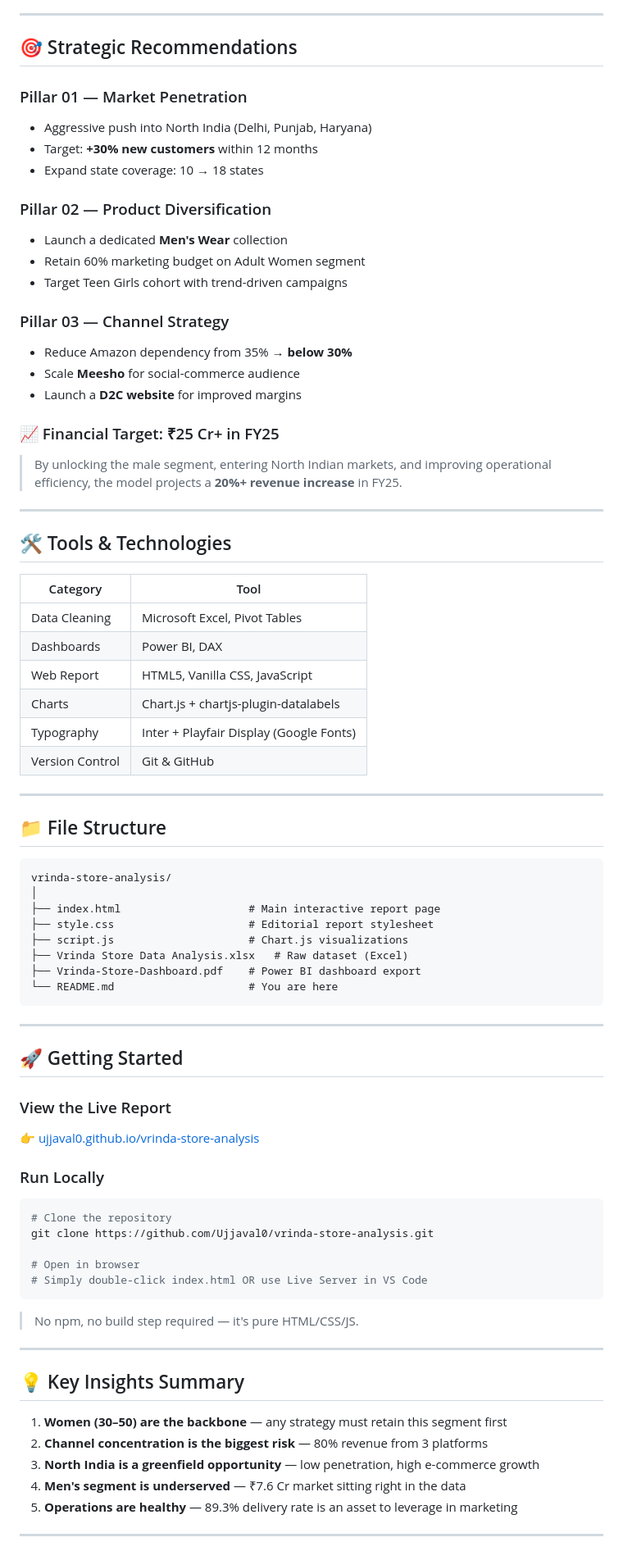
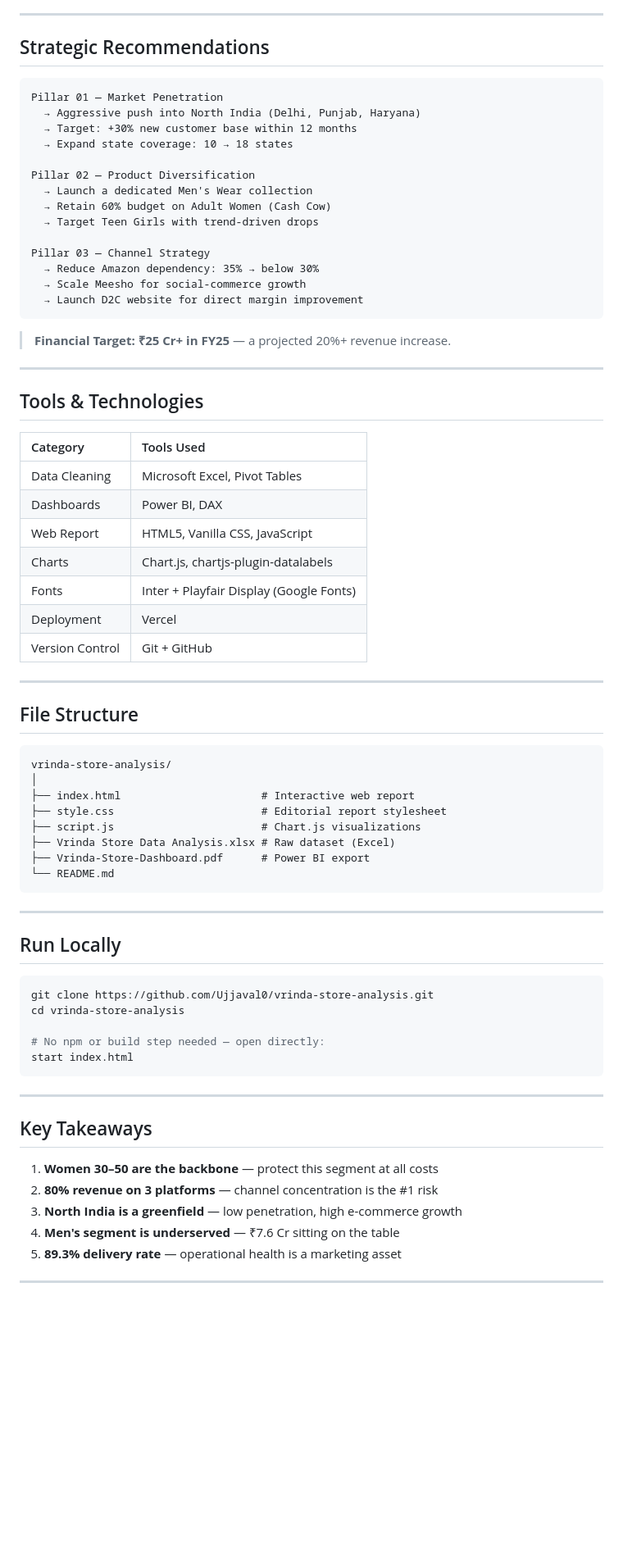
Before and after one commit to Ujjaval0/vrinda-store-analysis, a Markdown page: README.md, the part around one of its changes. Shown at 82% size. Drawn GitHub-style; blank space fills up the shorter version.

Commit message:
docs: Redesign README with Vercel live link and improved structure

````diff
--- a/README.md
+++ b/README.md
@@ -71,80 +135,77 @@ The final output is a **fully responsive, editorial-style data report** built wi
 
 ---
 
-## 🎯 Strategic Recommendations
+## Strategic Recommendations
 
-### Pillar 01 — Market Penetration
-- Aggressive push into North India (Delhi, Punjab, Haryana)
-- Target: **+30% new customers** within 12 months
-- Expand state coverage: 10 → 18 states
+```
+Pillar 01 — Market Penetration
+  → Aggressive push into North India (Delhi, Punjab, Haryana)
+  → Target: +30% new customer base within 12 months
+  → Expand state coverage: 10 → 18 states
 
-### Pillar 02 — Product Diversification
-- Launch a dedicated **Men's Wear** collection
-- Retain 60% marketing budget on Adult Women segment
-- Target Teen Girls cohort with trend-driven campaigns
+Pillar 02 — Product Diversification
+  → Launch a dedicated Men's Wear collection
+  → Retain 60% budget on Adult Women (Cash Cow)
+  → Target Teen Girls with trend-driven drops
 
-### Pillar 03 — Channel Strategy
-- Reduce Amazon dependency from 35% → **below 30%**
-- Scale **Meesho** for social-commerce audience
-- Launch a **D2C website** for improved margins
+Pillar 03 — Channel Strategy
+  → Reduce Amazon dependency: 35% → below 30%
+  → Scale Meesho for social-commerce growth
+  → Launch D2C website for direct margin improvement
+```
 
-### 📈 Financial Target: ₹25 Cr+ in FY25
-> By unlocking the male segment, entering North Indian markets, and improving operational efficiency, the model projects a **20%+ revenue increase** in FY25.
+> **Financial Target: ₹25 Cr+ in FY25** — a projected 20%+ revenue increase.
 
 ---
 
-## 🛠️ Tools & Technologies
+## Tools & Technologies
 
-| Category | Tool |
-|---|---|
+| Category | Tools Used |
+|:---|:---|
 | Data Cleaning | Microsoft Excel, Pivot Tables |
 | Dashboards | Power BI, DAX |
 | Web Report | HTML5, Vanilla CSS, JavaScript |
-| Charts | Chart.js + chartjs-plugin-datalabels |
-| Typography | Inter + Playfair Display (Google Fonts) |
-| Version Control | Git & GitHub |
+| Charts | Chart.js, chartjs-plugin-datalabels |
+| Fonts | Inter + Playfair Display (Google Fonts) |
+| Deployment | Vercel |
+| Version Control | Git + GitHub |
 
 ---
 
-## 📁 File Structure
+## File Structure
 
 ```
 vrinda-store-analysis/
 │
-├── index.html                    # Main interactive report page
-├── style.css                     # Editorial report stylesheet
-├── script.js                     # Chart.js visualizations
-├── Vrinda Store Data Analysis.xlsx   # Raw dataset (Excel)
-├── Vrinda-Store-Dashboard.pdf    # Power BI dashboard export
-└── README.md                     # You are here
+├── index.html                      # Interactive web report
+├── style.css                       # Editorial report stylesheet
+├── script.js                       # Chart.js visualizations
+├── Vrinda Store Data Analysis.xlsx # Raw dataset (Excel)
+├── Vrinda-Store-Dashboard.pdf      # Power BI export
+└── README.md
 ```
 
 ---
 
-## 🚀 Getting Started
+## Run Locally
 
-### View the Live Report
-👉 [ujjaval0.github.io/vrinda-store-analysis](https://ujjaval0.github.io/vrinda-store-analysis/)
+```bash
+git clone https://github.com/Ujjaval0/vrinda-store-analysis.git
+cd vrinda-store-analysis
 
-### Run Locally
-```bash
-# Clone the repository
-git clone https://github.com/Ujjaval0/vrinda-store-analysis.git
-
-# Open in browser
-# Simply double-click index.html OR use Live Server in VS Code
+# No npm or build step needed — open directly:
+start index.html
 ```
-> No npm, no build step required — it's pure HTML/CSS/JS.
 
 ---
 
-## 💡 Key Insights Summary
+## Key Takeaways
 
-1. **Women (30–50) are the backbone** — any strategy must retain this segment first
-2. **Channel concentration is the biggest risk** — 80% revenue from 3 platforms
-3. **North India is a greenfield opportunity** — low penetration, high e-commerce growth
-4. **Men's segment is underserved** — ₹7.6 Cr market sitting right in the data
-5. **Operations are healthy** — 89.3% delivery rate is an asset to leverage in marketing
+1. **Women 30–50 are the backbone** — protect this segment at all costs
+2. **80% revenue on 3 platforms** — channel concentration is the #1 risk
+3. **North India is a greenfield** — low penetration, high e-commerce growth
+4. **Men's segment is underserved** — ₹7.6 Cr sitting on the table
+5. **89.3% delivery rate** — operational health is a marketing asset
 
 ---
 
````
Also changed, not shown: other parts of README.md (+114 -52 lines).
